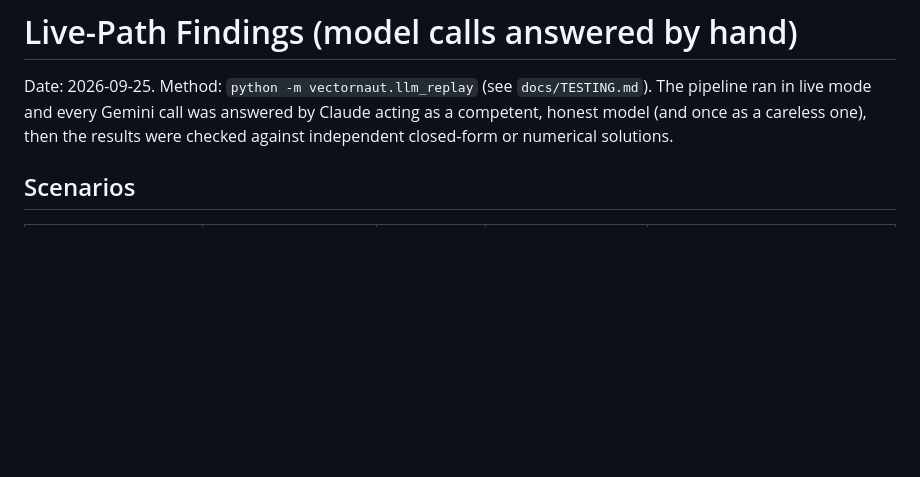
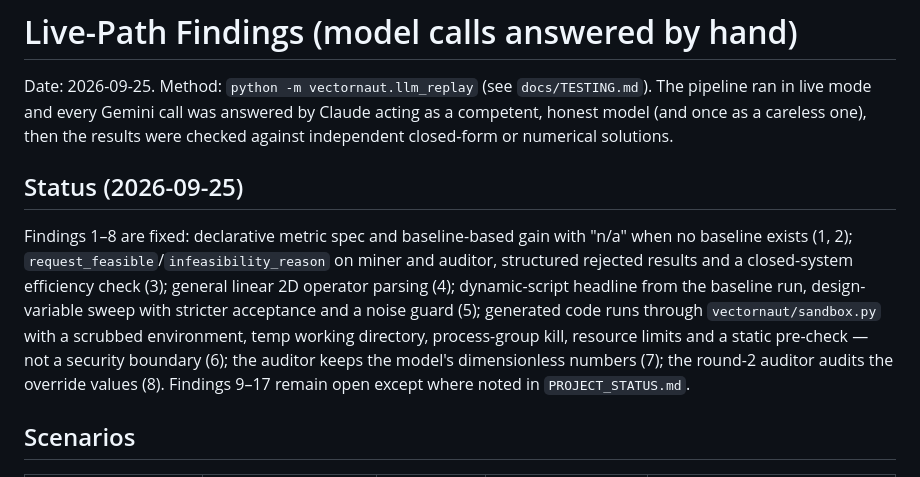
Before and after one commit to StefDo-lab/vectornaut, a Markdown page: docs/LIVE_PATH_FINDINGS.md, the part around the change. Rendered like a GitHub page; blank space fills up the shorter version.

Commit message:
Mark live-path findings 1-8 as fixed
Co-Authored-By: Claude Opus 5.5 <noreply@anthropic.com>
Claude-Session: https://claude.ai/code/session_014RE6JzTQd3oYj8kbGh8z55

```diff
--- a/docs/LIVE_PATH_FINDINGS.md
+++ b/docs/LIVE_PATH_FINDINGS.md
@@ -1,6 +1,10 @@
 # Live-Path Findings (model calls answered by hand)
 
 Date: 2026-09-25. Method: `python -m vectornaut.llm_replay` (see `docs/TESTING.md`). The pipeline ran in live mode and every Gemini call was answered by Claude acting as a competent, honest model (and once as a careless one), then the results were checked against independent closed-form or numerical solutions.
+
+## Status (2026-09-25)
+
+Findings 1–8 are fixed: declarative metric spec and baseline-based gain with "n/a" when no baseline exists (1, 2); `request_feasible`/`infeasibility_reason` on miner and auditor, structured rejected results and a closed-system efficiency check (3); general linear 2D operator parsing (4); dynamic-script headline from the baseline run, design-variable sweep with stricter acceptance and a noise guard (5); generated code runs through `vectornaut/sandbox.py` with a scrubbed environment, temp working directory, process-group kill, resource limits and a static pre-check — not a security boundary (6); the auditor keeps the model's dimensionless numbers (7); the round-2 auditor audits the override values (8). Findings 9–17 remain open except where noted in `PROJECT_STATUS.md`.
 
 ## Scenarios
 
```
Also changed, not shown: PROJECT_STATUS.md (+1 -1 lines).
